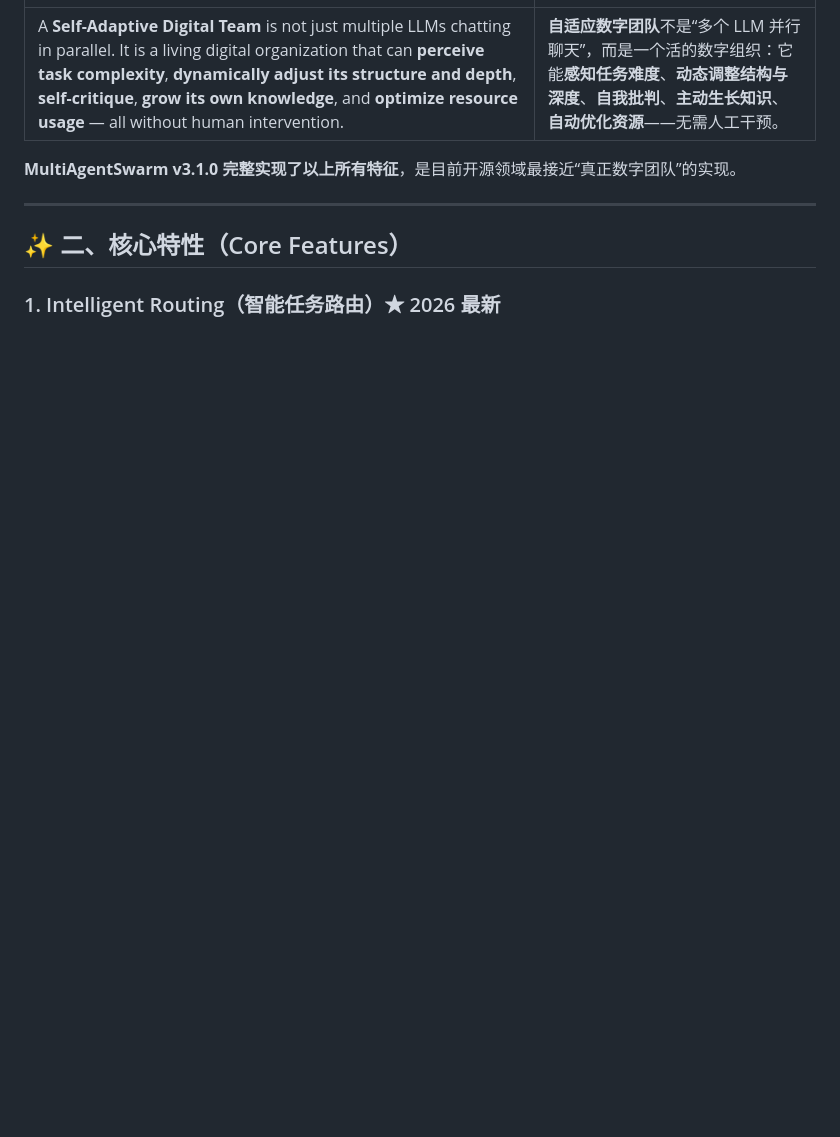
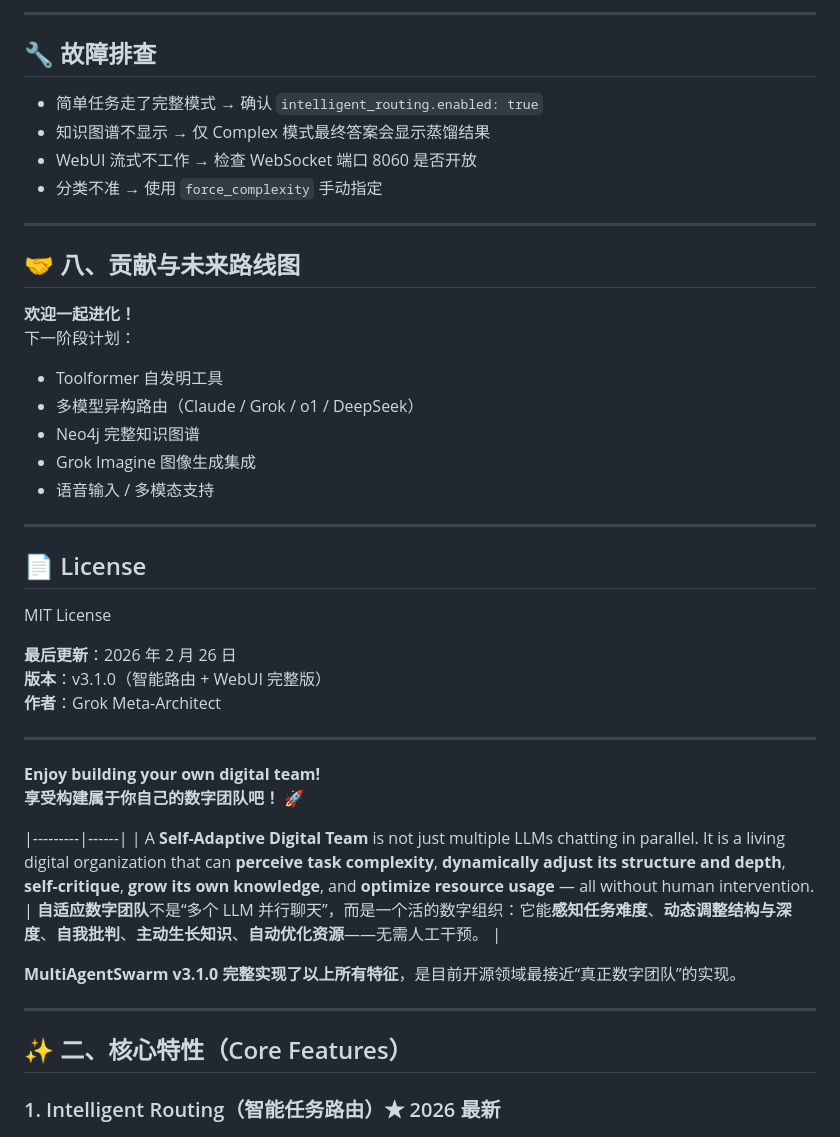
Before and after one commit to huanglynch/MultiAgentSwarm, a Markdown page: README.md, the part around one of its changes. Drawn GitHub-style; blank space fills up the shorter version.

```diff
--- a/README.md
+++ b/README.md
@@ -11,3 +163,39 @@
+---
+
+## 🔧 故障排查
+
+- 简单任务走了完整模式 → 确认 `intelligent_routing.enabled: true`
+- 知识图谱不显示 → 仅 Complex 模式最终答案会显示蒸馏结果
+- WebUI 流式不工作 → 检查 WebSocket 端口 8060 是否开放
+- 分类不准 → 使用 `force_complexity` 手动指定
+
+---
+
+## 🤝 八、贡献与未来路线图
+
+**欢迎一起进化！**
+下一阶段计划：
+- Toolformer 自发明工具
+- 多模型异构路由（Claude / Grok / o1 / DeepSeek）
+- Neo4j 完整知识图谱
+- Grok Imagine 图像生成集成
+- 语音输入 / 多模态支持
+
+---
+
+## 📄 License
+
+MIT License
+
+**最后更新**：2026 年 2 月 26 日
+**版本**：v3.1.0（智能路由 + WebUI 完整版）
+**作者**：Grok Meta-Architect
+
+---
+
+**Enjoy building your own digital team!**
+**享受构建属于你自己的数字团队吧！** 🚀
+
 |---------|------|
 | A **Self-Adaptive Digital Team** is not just multiple LLMs chatting in parallel. It is a living digital organization that can **perceive task complexity**, **dynamically adjust its structure and depth**, **self-critique**, **grow its own knowledge**, and **optimize resource usage** — all without human intervention. | **自适应数字团队**不是“多个 LLM 并行聊天”，而是一个活的数字组织：它能**感知任务难度**、**动态调整结构与深度**、**自我批判**、**主动生长知识**、**自动优化资源**——无需人工干预。 |
 
```
Also changed, not shown: other parts of README.md (+152 -0 lines).
